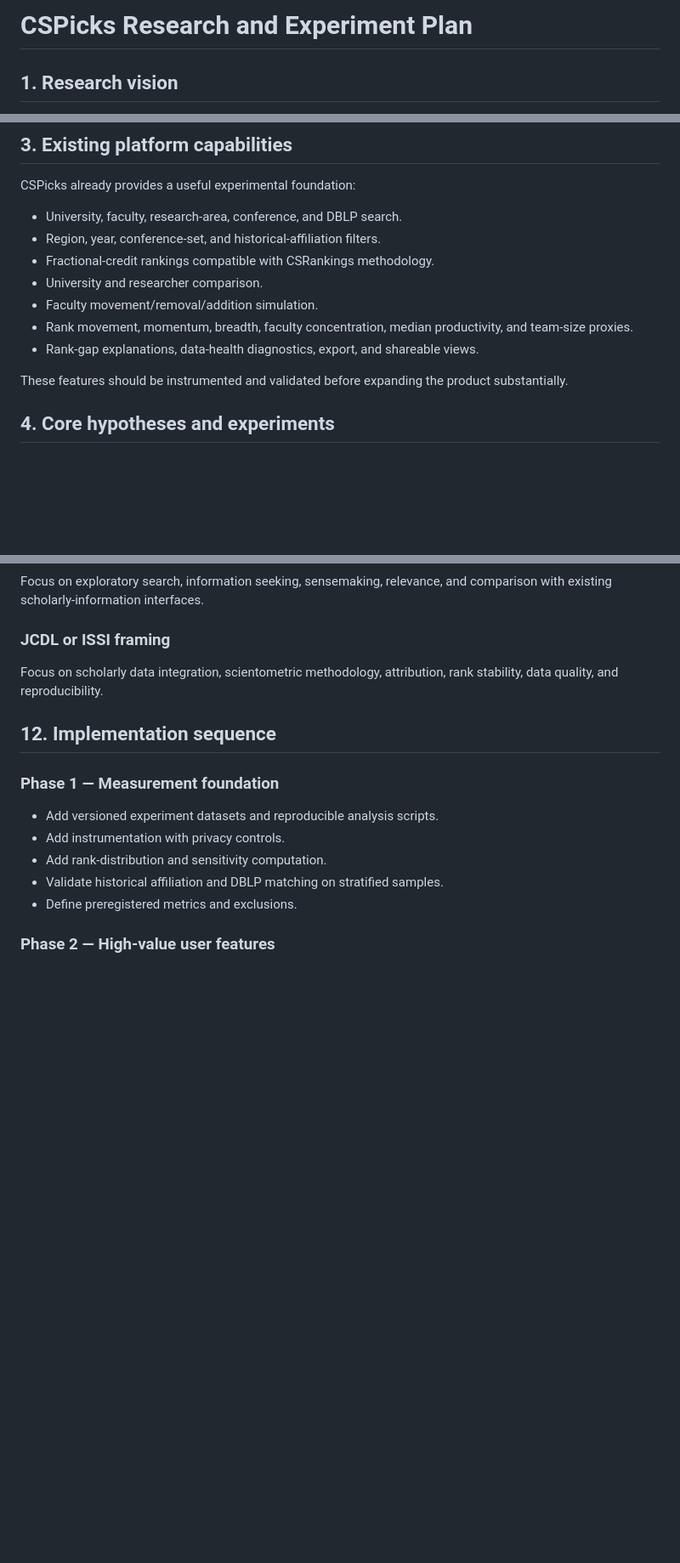
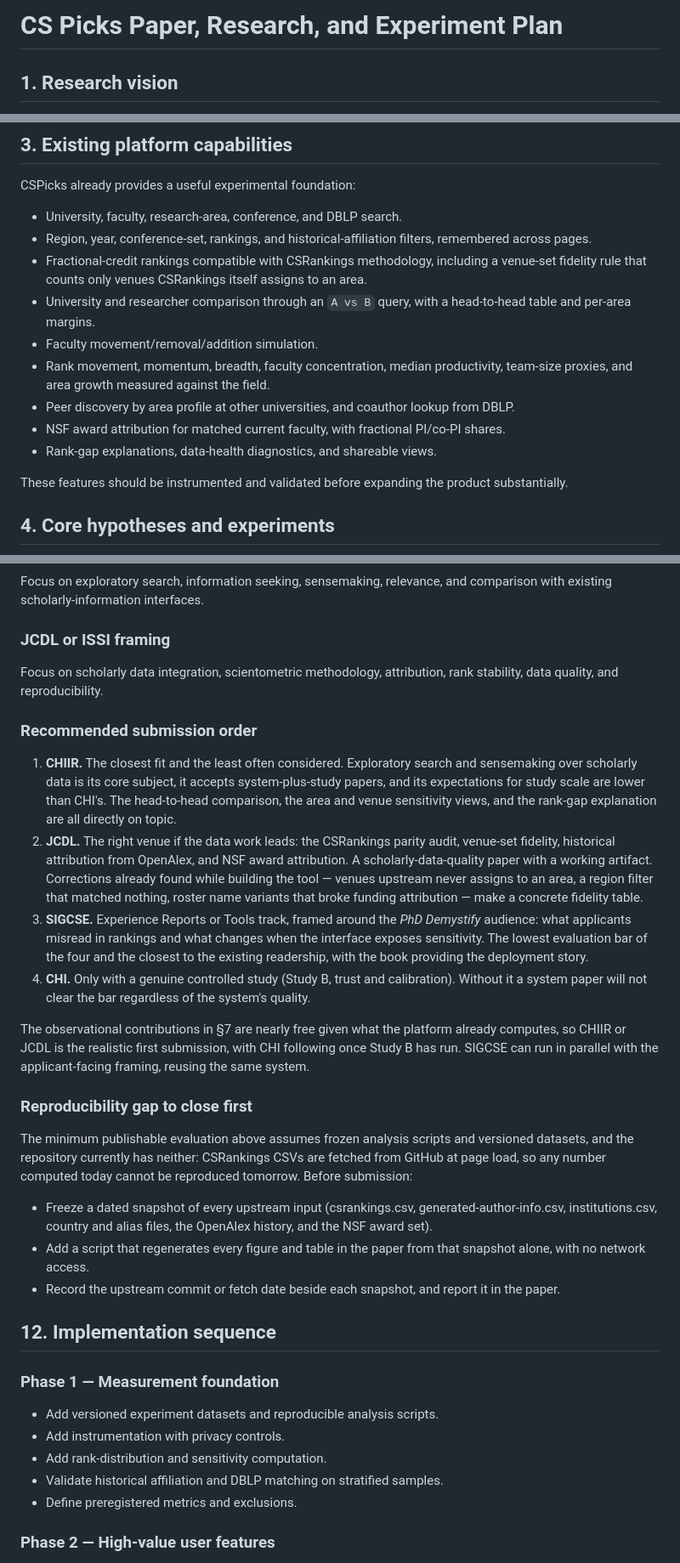
Before and after one commit to dynaroars/cspicks, a Markdown page: PAPER.md, 3 parts joined by grey strips. Shown at 85% size. GitHub-like rendering; blank space fills up the shorter version.

Commit message:
Rename the research plan to PAPER.md and record venue guidance
Adds a recommended submission order (CHIIR, then JCDL, with SIGCSE in
parallel and CHI once a controlled study exists) with the reasoning for
each, and names the reproducibility gap that blocks the minimum
publishable evaluation: upstream CSVs are fetched at page load, so no
number is reproducible later without a dated snapshot and an offline
regeneration script.

Also refreshes the platform-capabilities section, which predated the
comparison mode, the rankings toggle, area growth against the field, peer
and coauthor discovery, and NSF attribution.

Co-Authored-By: Claude Opus 5 <noreply@anthropic.com>

```diff
--- a/PLAN.md
+++ b/PAPER.md
@@ -1,4 +1,4 @@
-# CSPicks Research and Experiment Plan
+# CS Picks Paper, Research, and Experiment Plan
 
 ## 1. Research vision
 
@@ -32,12 +32,14 @@ The goal is not to establish a single “correct” ranking. A more interesting
 CSPicks already provides a useful experimental foundation:
 
 - University, faculty, research-area, conference, and DBLP search.
-- Region, year, conference-set, and historical-affiliation filters.
-- Fractional-credit rankings compatible with CSRankings methodology.
-- University and researcher comparison.
+- Region, year, conference-set, rankings, and historical-affiliation filters, remembered across pages.
+- Fractional-credit rankings compatible with CSRankings methodology, including a venue-set fidelity rule that counts only venues CSRankings itself assigns to an area.
+- University and researcher comparison through an `A vs B` query, with a head-to-head table and per-area margins.
 - Faculty movement/removal/addition simulation.
-- Rank movement, momentum, breadth, faculty concentration, median productivity, and team-size proxies.
-- Rank-gap explanations, data-health diagnostics, export, and shareable views.
+- Rank movement, momentum, breadth, faculty concentration, median productivity, team-size proxies, and area growth measured against the field.
+- Peer discovery by area profile at other universities, and coauthor lookup from DBLP.
+- NSF award attribution for matched current faculty, with fractional PI/co-PI shares.
+- Rank-gap explanations, data-health diagnostics, and shareable views.
 
 These features should be instrumented and validated before expanding the product substantially.
 
@@ -438,6 +440,23 @@ Focus on exploratory search, information seeking, sensemaking, relevance, and co
 
 Focus on scholarly data integration, scientometric methodology, attribution, rank stability, data quality, and reproducibility.
 
+### Recommended submission order
+
+1. **CHIIR.** The closest fit and the least often considered. Exploratory search and sensemaking over scholarly data is its core subject, it accepts system-plus-study papers, and its expectations for study scale are lower than CHI's. The head-to-head comparison, the area and venue sensitivity views, and the rank-gap explanation are all directly on topic.
+2. **JCDL.** The right venue if the data work leads: the CSRankings parity audit, venue-set fidelity, historical attribution from OpenAlex, and NSF award attribution. A scholarly-data-quality paper with a working artifact. Corrections already found while building the tool — venues upstream never assigns to an area, a region filter that matched nothing, roster name variants that broke funding attribution — make a concrete fidelity table.
+3. **SIGCSE.** Experience Reports or Tools track, framed around the *PhD Demystify* audience: what applicants misread in rankings and what changes when the interface exposes sensitivity. The lowest evaluation bar of the four and the closest to the existing readership, with the book providing the deployment story.
+4. **CHI.** Only with a genuine controlled study (Study B, trust and calibration). Without it a system paper will not clear the bar regardless of the system's quality.
+
+The observational contributions in §7 are nearly free given what the platform already computes, so CHIIR or JCDL is the realistic first submission, with CHI following once Study B has run. SIGCSE can run in parallel with the applicant-facing framing, reusing the same system.
+
+### Reproducibility gap to close first
+
+The minimum publishable evaluation above assumes frozen analysis scripts and versioned datasets, and the repository currently has neither: CSRankings CSVs are fetched from GitHub at page load, so any number computed today cannot be reproduced tomorrow. Before submission:
+
+- Freeze a dated snapshot of every upstream input (csrankings.csv, generated-author-info.csv, institutions.csv, country and alias files, the OpenAlex history, and the NSF award set).
+- Add a script that regenerates every figure and table in the paper from that snapshot alone, with no network access.
+- Record the upstream commit or fetch date beside each snapshot, and report it in the paper.
+
 ## 12. Implementation sequence
 
 ### Phase 1 — Measurement foundation
```
